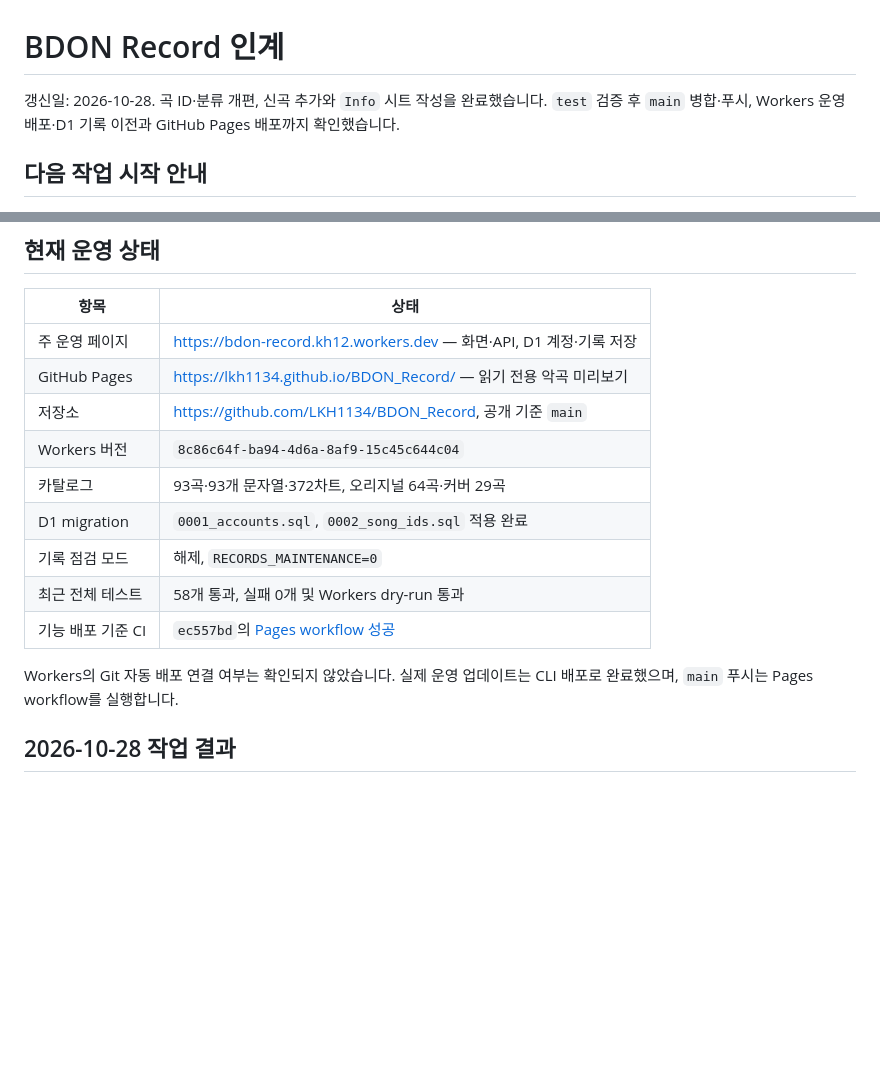
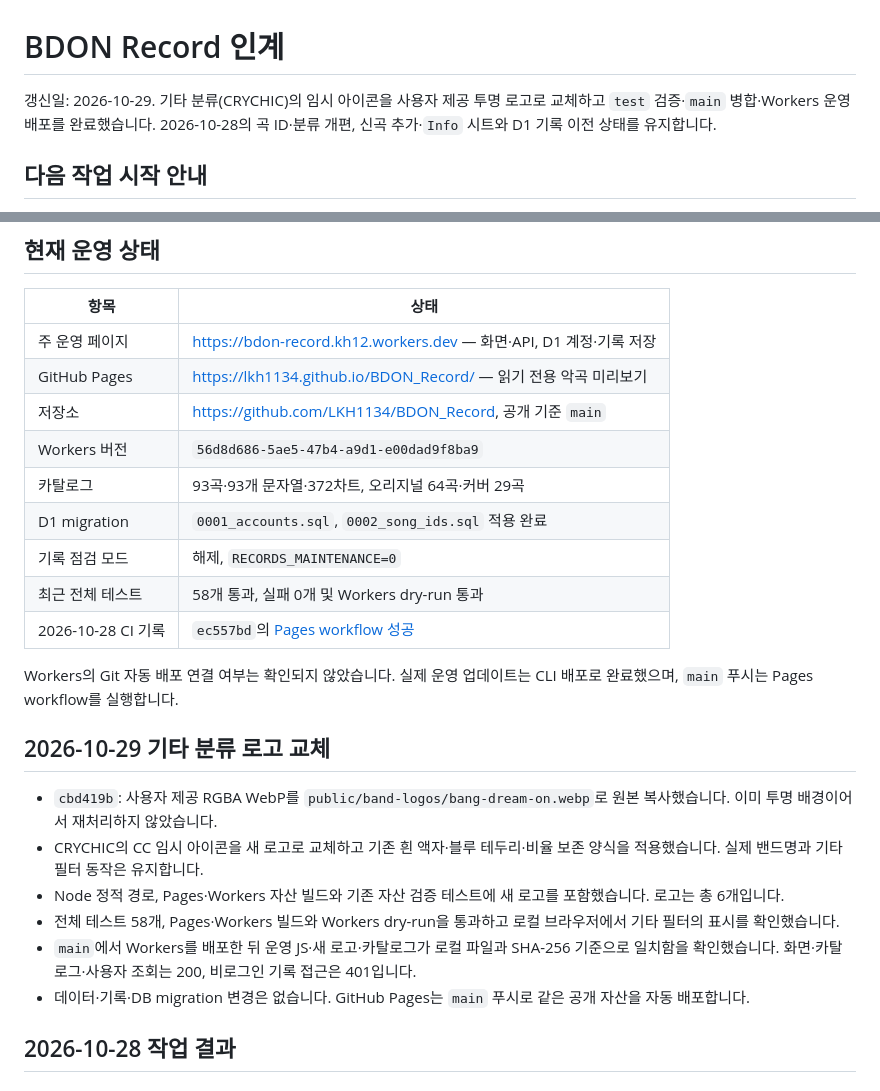
Before and after one commit to LKH1134/BDON_Record, a Markdown page: HANDOFF.md, 2 parts joined by grey strips. Drawn GitHub-style; blank space fills up the shorter version.

Commit message:
[UPDATE] 261029 기타 로고 운영 배포 결과 기록

```diff
--- a/HANDOFF.md
+++ b/HANDOFF.md
@@ -1,6 +1,6 @@
 # BDON Record 인계
 
-갱신일: 2026-10-28. 곡 ID·분류 개편, 신곡 추가와 `Info` 시트 작성을 완료했습니다. `test` 검증 후 `main` 병합·푸시, Workers 운영 배포·D1 기록 이전과 GitHub Pages 배포까지 확인했습니다.
+갱신일: 2026-10-29. 기타 분류(CRYCHIC)의 임시 아이콘을 사용자 제공 투명 로고로 교체하고 `test` 검증·`main` 병합·Workers 운영 배포를 완료했습니다. 2026-10-28의 곡 ID·분류 개편, 신곡 추가·`Info` 시트와 D1 기록 이전 상태를 유지합니다.
 
 ## 다음 작업 시작 안내
 
@@ -18,14 +18,23 @@
 | 주 운영 페이지 | <https://bdon-record.kh12.workers.dev> — 화면·API, D1 계정·기록 저장 |
 | GitHub Pages | <https://lkh1134.github.io/BDON_Record/> — 읽기 전용 악곡 미리보기 |
 | 저장소 | <https://github.com/LKH1134/BDON_Record>, 공개 기준 `main` |
-| Workers 버전 | `8c86c64f-ba94-4d6a-8af9-15c45c644c04` |
+| Workers 버전 | `56d8d686-5ae5-47b4-a9d1-e00dad9f8ba9` |
 | 카탈로그 | 93곡·93개 문자열·372차트, 오리지널 64곡·커버 29곡 |
 | D1 migration | `0001_accounts.sql`, `0002_song_ids.sql` 적용 완료 |
 | 기록 점검 모드 | 해제, `RECORDS_MAINTENANCE=0` |
 | 최근 전체 테스트 | 58개 통과, 실패 0개 및 Workers dry-run 통과 |
-| 기능 배포 기준 CI | `ec557bd`의 [Pages workflow 성공](https://github.com/LKH1134/BDON_Record/actions/runs/40654249265) |
+| 2026-10-28 CI 기록 | `ec557bd`의 [Pages workflow 성공](https://github.com/LKH1134/BDON_Record/actions/runs/40654249265) |
 
 Workers의 Git 자동 배포 연결 여부는 확인되지 않았습니다. 실제 운영 업데이트는 CLI 배포로 완료했으며, `main` 푸시는 Pages workflow를 실행합니다.
+
+## 2026-10-29 기타 분류 로고 교체
+
+- `cbd419b`: 사용자 제공 RGBA WebP를 `public/band-logos/bang-dream-on.webp`로 원본 복사했습니다. 이미 투명 배경이어서 재처리하지 않았습니다.
+- CRYCHIC의 CC 임시 아이콘을 새 로고로 교체하고 기존 흰 액자·블루 테두리·비율 보존 양식을 적용했습니다. 실제 밴드명과 기타 필터 동작은 유지합니다.
+- Node 정적 경로, Pages·Workers 자산 빌드와 기존 자산 검증 테스트에 새 로고를 포함했습니다. 로고는 총 6개입니다.
+- 전체 테스트 58개, Pages·Workers 빌드와 Workers dry-run을 통과하고 로컬 브라우저에서 기타 필터의 표시를 확인했습니다.
+- `main`에서 Workers를 배포한 뒤 운영 JS·새 로고·카탈로그가 로컬 파일과 SHA-256 기준으로 일치함을 확인했습니다. 화면·카탈로그·사용자 조회는 200, 비로그인 기록 접근은 401입니다.
+- 데이터·기록·DB migration 변경은 없습니다. GitHub Pages는 `main` 푸시로 같은 공개 자산을 자동 배포합니다.
 
 ## 2026-10-28 작업 결과
 
```
Also changed, not shown: docs/CLOUDFLARE.md (+8 -2 lines).
